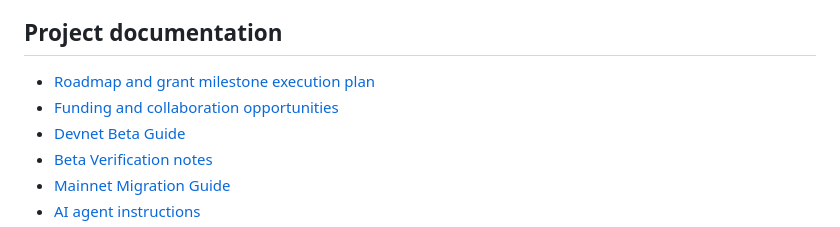
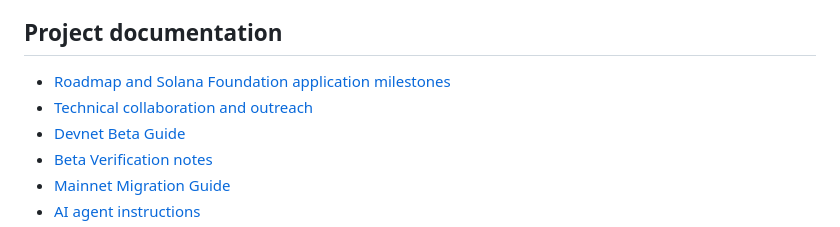
Before and after one commit to Alitiora-Initiative/Space-Ledger, a Markdown page: README.md, the part around the change. GitHub-like rendering.

Commit message:
Update project docs after removing unsubmitted grant prospects

```diff
--- a/README.md
+++ b/README.md
@@ -148,8 +148,8 @@ The GitHub Actions workflow [Rust](.github/workflows/rust.yml) runs `cargo build
 
 ## Project documentation
 
-- [Roadmap and grant milestone execution plan](ROADMAP.md)
-- [Funding and collaboration opportunities](docs/FUNDING-AND-COLLABORATION.md)
+- [Roadmap and Solana Foundation application milestones](ROADMAP.md)
+- [Technical collaboration and outreach](docs/COLLABORATION-OUTREACH.md)
 - [Devnet Beta Guide](docs/Space-Ledger-Devnet-Beta-Guide.md)
 - [Beta Verification notes](docs/BETA_VERIFICATION.md)
 - [Mainnet Migration Guide](docs/MAINNET-MIGRATION-GUIDE.md)
```
